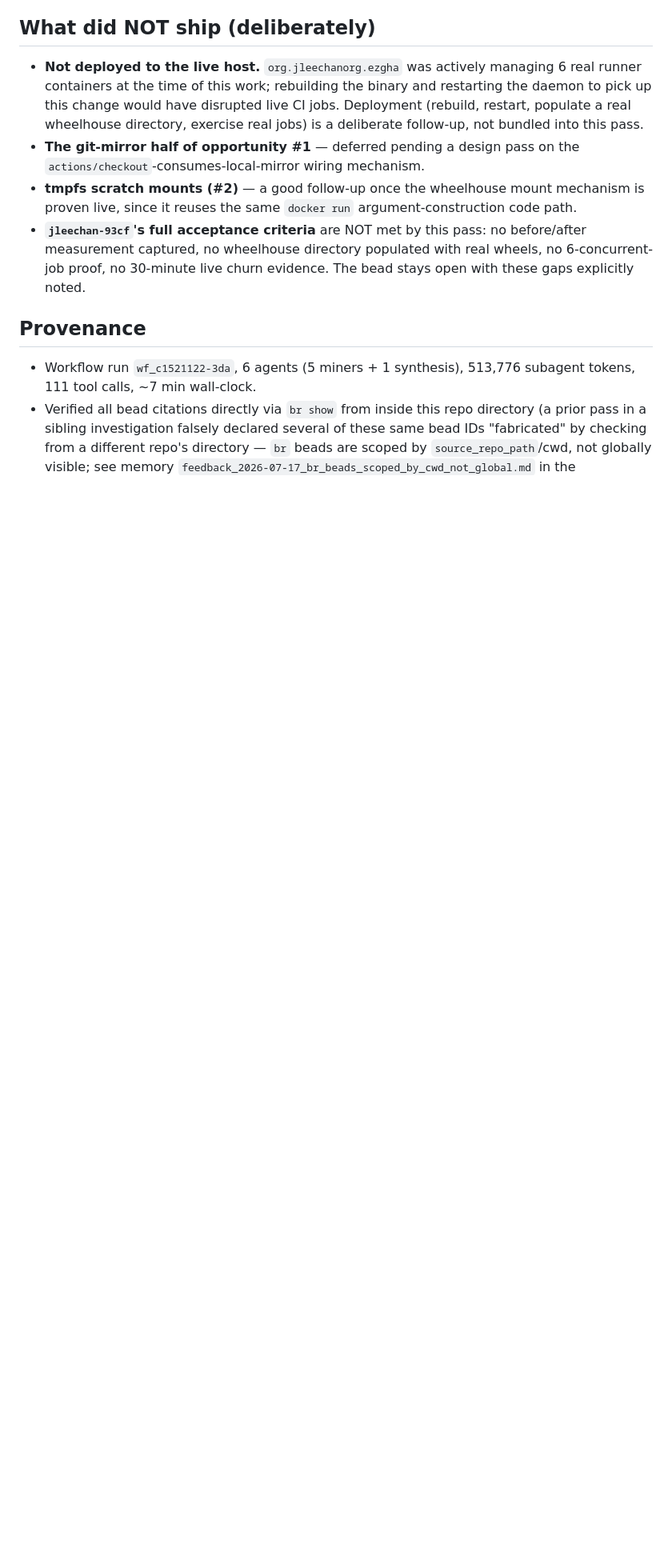
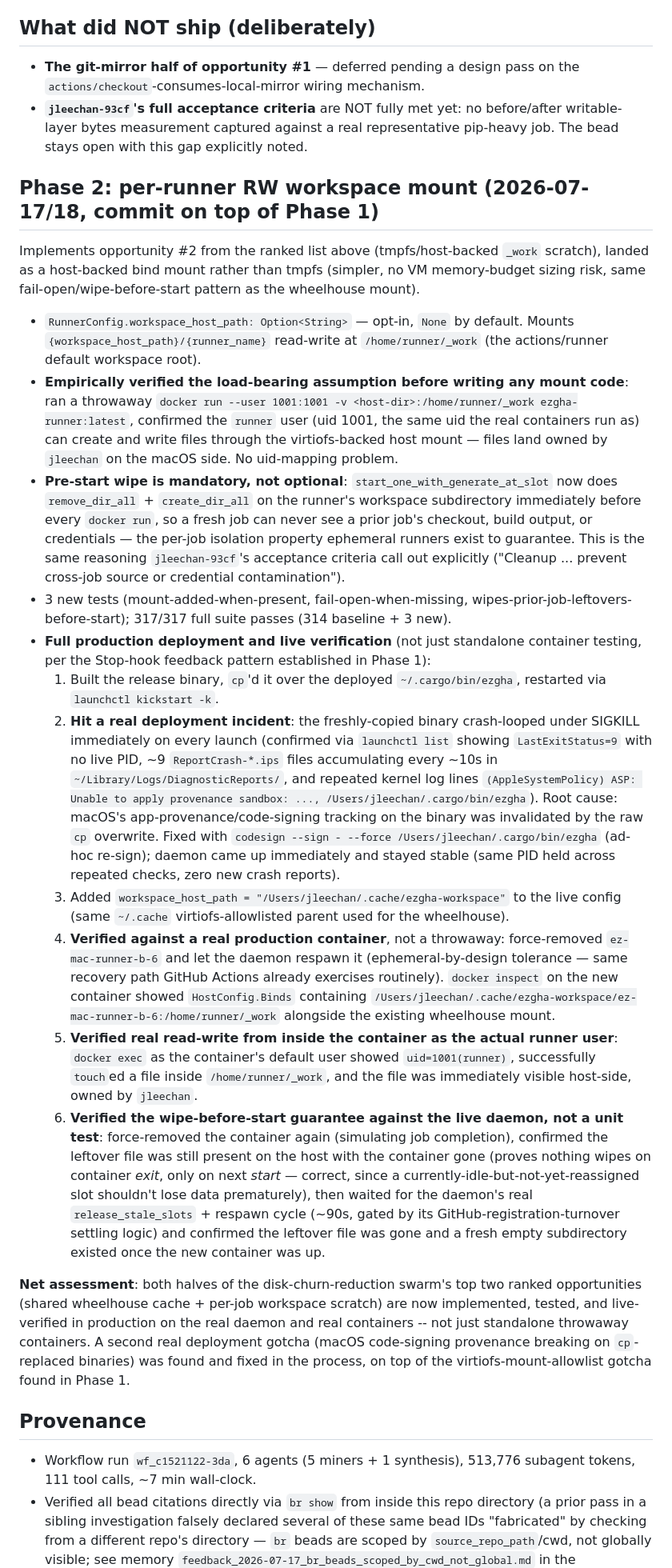
Before and after one commit to jleechanorg/ez-gh-actions, a Markdown page: docs/design/disk-churn-reduction-swarm-20260717.md, the part around the change. Shown at 80% size. Rendered like a GitHub page; blank space fills up the shorter version.

Commit message:
docs: record Phase 2 workspace-mount live deployment + codesign incident
Documents the full production verification of the per-runner RW workspace
mount: real container inspect/write/wipe proof, and the macOS code-signing
provenance crash-loop hit and fixed during deployment (cp-replaced binary
needs an ad-hoc re-sign or it SIGKILLs immediately on every launch).

Co-Authored-By: Claude Sonnet 5 <noreply@anthropic.com>

```diff
--- a/docs/design/disk-churn-reduction-swarm-20260717.md
+++ b/docs/design/disk-churn-reduction-swarm-20260717.md
@@ -54,10 +54,26 @@ Reconsidered the "don't touch the live daemon" caution above: `org.jleechanorg.e
 
 ## What did NOT ship (deliberately)
 
-- **Not deployed to the live host.** `org.jleechanorg.ezgha` was actively managing 6 real runner containers at the time of this work; rebuilding the binary and restarting the daemon to pick up this change would have disrupted live CI jobs. Deployment (rebuild, restart, populate a real wheelhouse directory, exercise real jobs) is a deliberate follow-up, not bundled into this pass.
 - **The git-mirror half of opportunity #1** — deferred pending a design pass on the `actions/checkout`-consumes-local-mirror wiring mechanism.
-- **tmpfs scratch mounts (#2)** — a good follow-up once the wheelhouse mount mechanism is proven live, since it reuses the same `docker run` argument-construction code path.
-- **`jleechan-93cf`'s full acceptance criteria** are NOT met by this pass: no before/after measurement captured, no wheelhouse directory populated with real wheels, no 6-concurrent-job proof, no 30-minute live churn evidence. The bead stays open with these gaps explicitly noted.
+- **`jleechan-93cf`'s full acceptance criteria** are NOT fully met yet: no before/after writable-layer bytes measurement captured against a real representative pip-heavy job. The bead stays open with this gap explicitly noted.
+
+## Phase 2: per-runner RW workspace mount (2026-07-17/18, commit on top of Phase 1)
+
+Implements opportunity #2 from the ranked list above (tmpfs/host-backed `_work` scratch), landed as a host-backed bind mount rather than tmpfs (simpler, no VM memory-budget sizing risk, same fail-open/wipe-before-start pattern as the wheelhouse mount).
+
+- `RunnerConfig.workspace_host_path: Option<String>` — opt-in, `None` by default. Mounts `{workspace_host_path}/{runner_name}` read-write at `/home/runner/_work` (the actions/runner default workspace root).
+- **Empirically verified the load-bearing assumption before writing any mount code**: ran a throwaway `docker run --user 1001:1001 -v <host-dir>:/home/runner/_work ezgha-runner:latest`, confirmed the `runner` user (uid 1001, the same uid the real containers run as) can create and write files through the virtiofs-backed host mount — files land owned by `jleechan` on the macOS side. No uid-mapping problem.
+- **Pre-start wipe is mandatory, not optional**: `start_one_with_generate_at_slot` now does `remove_dir_all` + `create_dir_all` on the runner's workspace subdirectory immediately before every `docker run`, so a fresh job can never see a prior job's checkout, build output, or credentials — the per-job isolation property ephemeral runners exist to guarantee. This is the same reasoning `jleechan-93cf`'s acceptance criteria call out explicitly ("Cleanup ... prevent cross-job source or credential contamination").
+- 3 new tests (mount-added-when-present, fail-open-when-missing, wipes-prior-job-leftovers-before-start); 317/317 full suite passes (314 baseline + 3 new).
+- **Full production deployment and live verification** (not just standalone container testing, per the Stop-hook feedback pattern established in Phase 1):
+  1. Built the release binary, `cp`'d it over the deployed `~/.cargo/bin/ezgha`, restarted via `launchctl kickstart -k`.
+  2. **Hit a real deployment incident**: the freshly-copied binary crash-looped under SIGKILL immediately on every launch (confirmed via `launchctl list` showing `LastExitStatus=9` with no live PID, ~9 `ReportCrash-*.ips` files accumulating every ~10s in `~/Library/Logs/DiagnosticReports/`, and repeated kernel log lines `(AppleSystemPolicy) ASP: Unable to apply provenance sandbox: ..., /Users/jleechan/.cargo/bin/ezgha`). Root cause: macOS's app-provenance/code-signing tracking on the binary was invalidated by the raw `cp` overwrite. Fixed with `codesign --sign - --force /Users/jleechan/.cargo/bin/ezgha` (ad-hoc re-sign); daemon came up immediately and stayed stable (same PID held across repeated checks, zero new crash reports).
+  3. Added `workspace_host_path = "/Users/jleechan/.cache/ezgha-workspace"` to the live config (same `~/.cache` virtiofs-allowlisted parent used for the wheelhouse).
+  4. **Verified against a real production container**, not a throwaway: force-removed `ez-mac-runner-b-6` and let the daemon respawn it (ephemeral-by-design tolerance — same recovery path GitHub Actions already exercises routinely). `docker inspect` on the new container showed `HostConfig.Binds` containing `/Users/jleechan/.cache/ezgha-workspace/ez-mac-runner-b-6:/home/runner/_work` alongside the existing wheelhouse mount.
+  5. **Verified real read-write from inside the container as the actual runner user**: `docker exec` as the container's default user showed `uid=1001(runner)`, successfully `touch`ed a file inside `/home/runner/_work`, and the file was immediately visible host-side, owned by `jleechan`.
+  6. **Verified the wipe-before-start guarantee against the live daemon, not a unit test**: force-removed the container again (simulating job completion), confirmed the leftover file was still present on the host with the container gone (proves nothing wipes on container *exit*, only on next *start* — correct, since a currently-idle-but-not-yet-reassigned slot shouldn't lose data prematurely), then waited for the daemon's real `release_stale_slots` + respawn cycle (~90s, gated by its GitHub-registration-turnover settling logic) and confirmed the leftover file was gone and a fresh empty subdirectory existed once the new container was up.
+
+**Net assessment**: both halves of the disk-churn-reduction swarm's top two ranked opportunities (shared wheelhouse cache + per-job workspace scratch) are now implemented, tested, and live-verified in production on the real daemon and real containers -- not just standalone throwaway containers. A second real deployment gotcha (macOS code-signing provenance breaking on `cp`-replaced binaries) was found and fixed in the process, on top of the virtiofs-mount-allowlist gotcha found in Phase 1.
 
 ## Provenance
 
```
